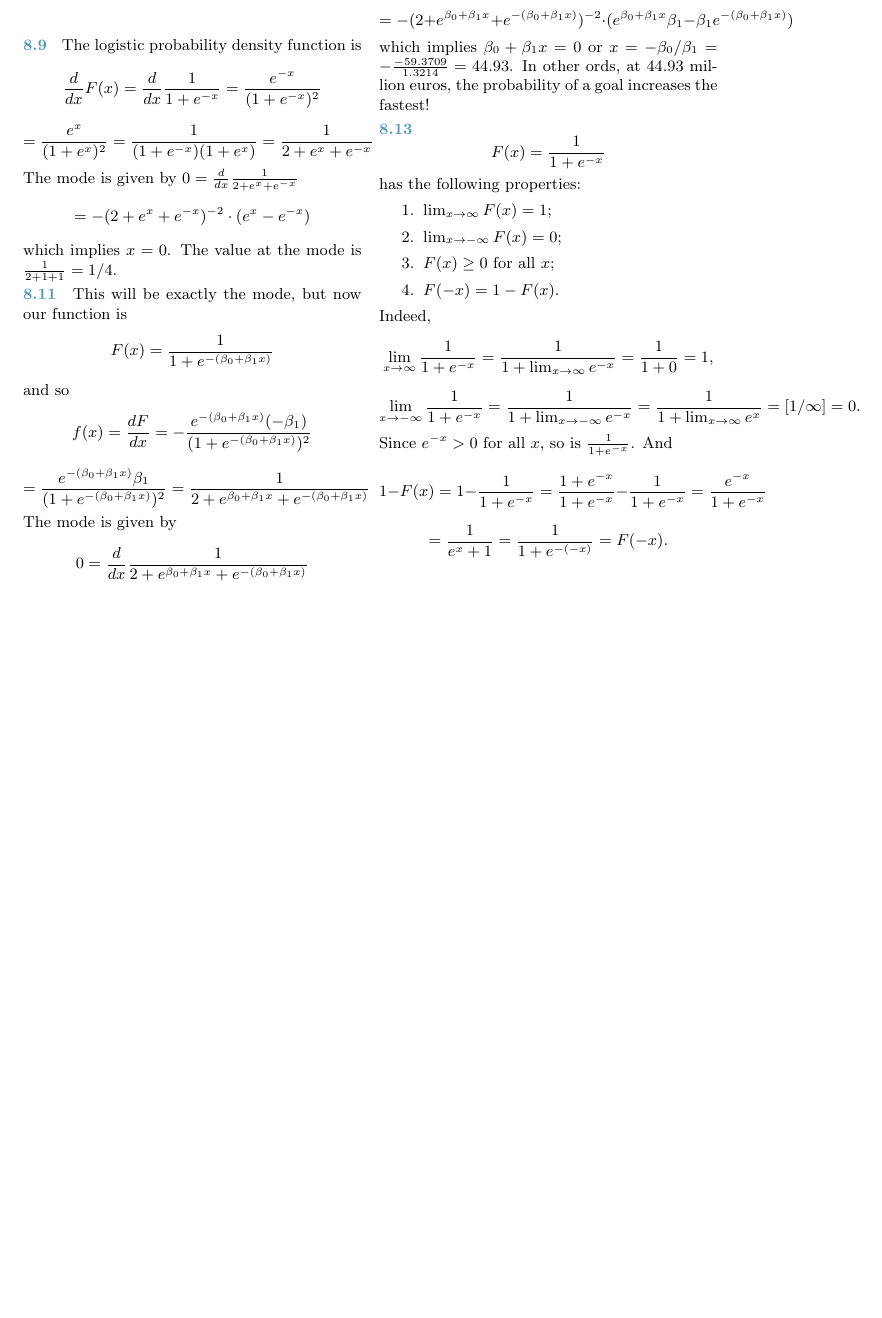
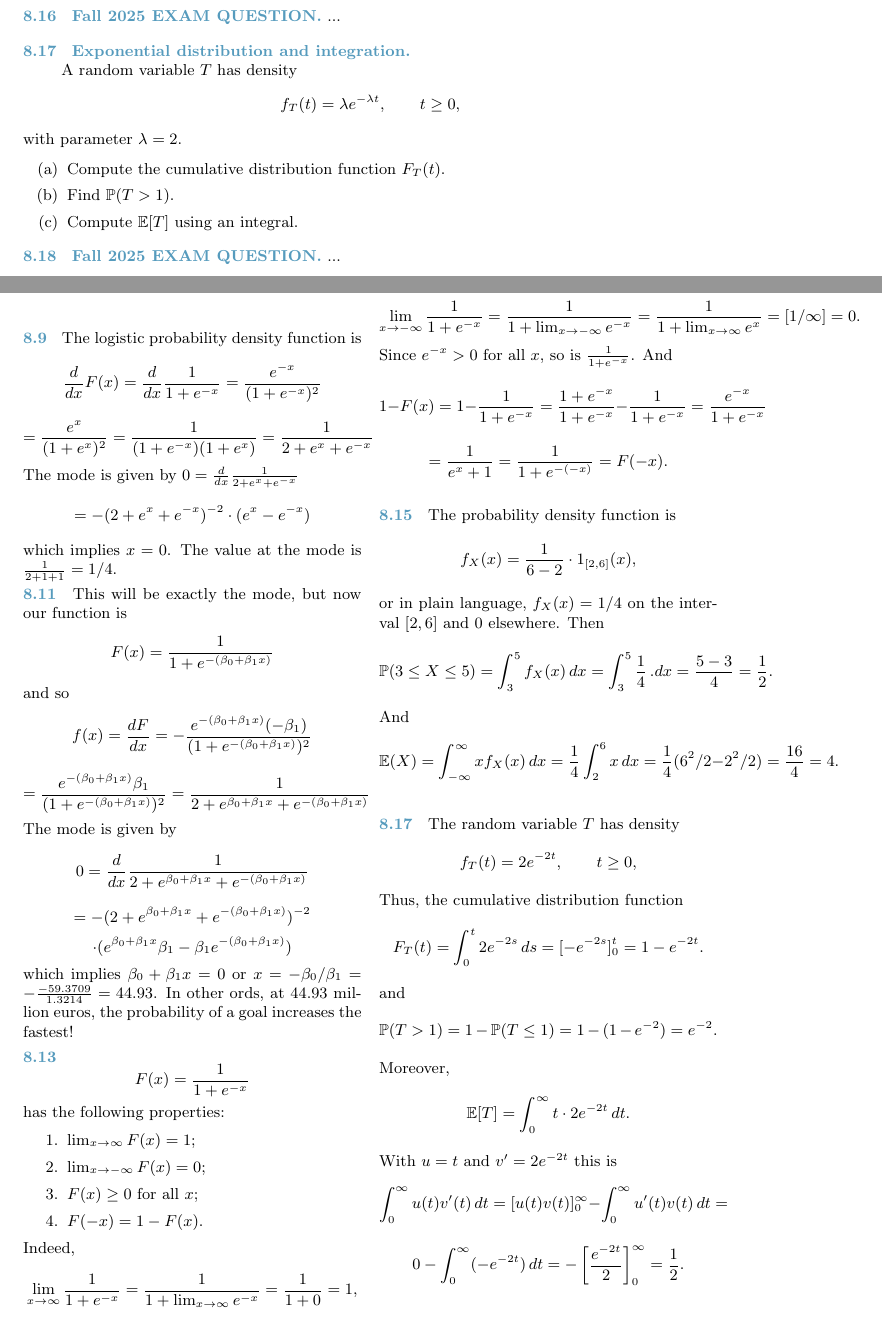
Before and after one commit to bjoernkjoshanssen/s4cs, a LaTeX thesis (s4cs.tex, which reads extraTeX/eoceSolutions/eoceSolutions.tex): part of page 144 of 146 before the commit and two parts of pages 136 and 145 of 147 after it, the two joined at a grey line, cut at the place of the change, the shorter picture padded with empty space. The pictures show the PDF file s4cs.pdf that the author committed with the source.

Commit message:
Add some sample final solutions

```diff
--- a/extraTeX/eoceSolutions/eoceSolutions.tex
+++ b/extraTeX/eoceSolutions/eoceSolutions.tex
@@ -711,4 +713,50 @@ And
 = \frac{1}{e^x + 1} = \frac1{1+e^{-(-x)}} = F(-x).
 \]
 }
+
+\eocesol{
+The probability density function is
+\[
+f_X(x) = \frac1{6-2}\cdot 1_{[2,6]}(x),
+\]
+or in plain language, $f_X(x)=1/4$ on the interval $[2,6]$ and 0 elsewhere.
+Then
+\[
+\mathbb P(3 \le X \le 5) = \int_{3}^{5} f_X(x)\,dx = \int_3^5 \frac14\,.dx = \frac{5-3}4 = \frac12.
+\]
+And
+\[
+\mathbb E(X) = \int_{-\infty}^{\infty} x f_X(x)\,dx = \frac14 \int_2^6 x\,dx = \frac14(6^2/2-2^2/2)=\frac{16}4=4.
+\]
+}
+
+\eocesol{
+The random variable \(T\) has density
+\[
+f_T(t) = 2 e^{-2 t}, \qquad t \ge 0,
+\]
+Thus, the cumulative distribution function
+\[
+F_T(t) = \int_0^{t} 2e^{-2s}\,ds = [-e^{-2s}]^{t}_0 = 1 - e^{-2t}.
+\]
+and
+\[
+\mathbb{P}(T > 1) = 1 - \mathbb P(T \le 1) = 1 - (1 - e^{-2}) = e^{-2}.
+\]
+Moreover,
+\[
+\mathbb{E}[T] = \int_0^\infty t \cdot 2 e^{-2t}\,dt.
+\]
+With $u=t$ and $v'=2e^{-2t}$ this is
+\[
+\int_0^{\infty} u(t)v'(t)\,dt =
+[u(t)v(t)]_0^{\infty} -
+\int_0^{\infty} u'(t)v(t)\,dt =
+\]
+\[
+0 - \int_0^{\infty} (-e^{-2t})\,dt
+= - \left[\frac{e^{-2t}}{2}\right]_0^{\infty} = \frac12.
+\]
+}
+
 \end{multicols}
```
Also changed, not shown: ch_markov/TeX/ch_markov.tex (+23 -23 lines), ch_markov/TeX/ch_markov_ex.tex (+38 -4 lines), s4cs.pdf, extraTeX/eoceSolutions/eoceSolutions.tex (4 more changed lines).
